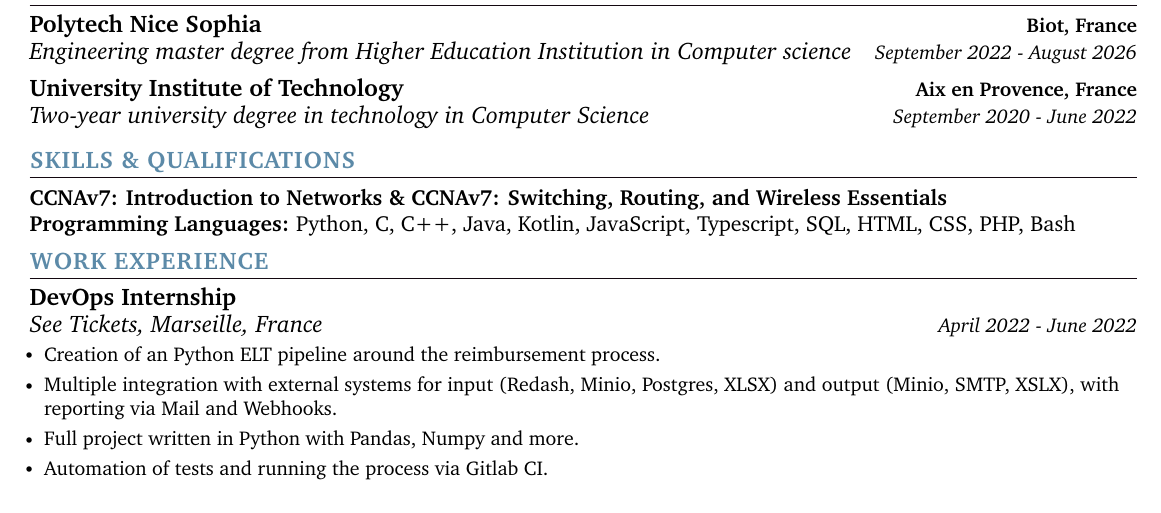
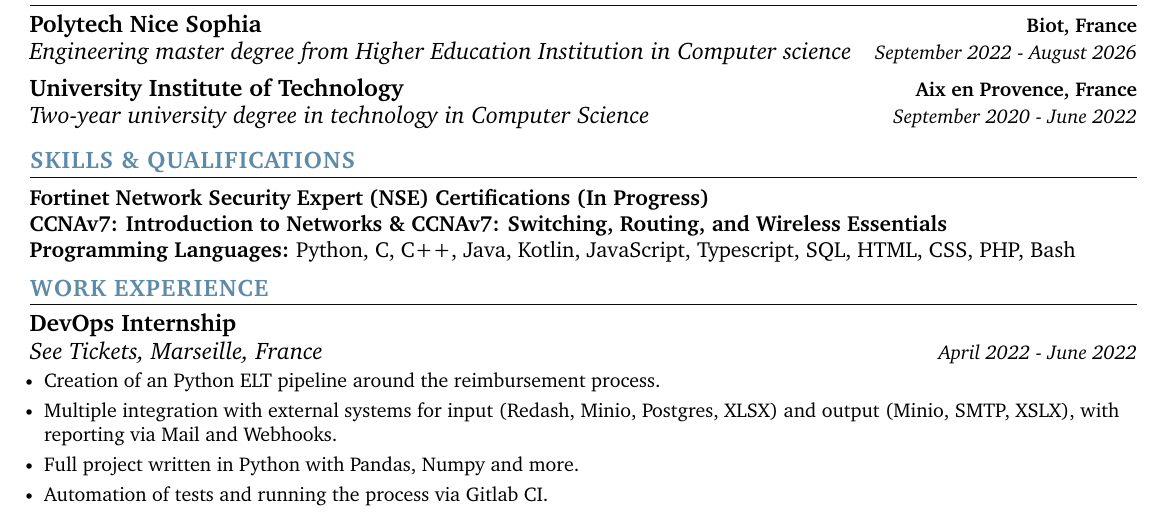
Before and after one commit to ozeliurs/Resume, a LaTeX document (src/main.tex, which reads src/content/skills.tex): part of the page, cut so that both start at the same text. Compiled offline with pdfLaTeX.

Commit message:
feat: Add Fortinet

```diff
--- a/src/content/skills.tex
+++ b/src/content/skills.tex
@@ -1,6 +1,9 @@
 \section{\color{airforceblue}SKILLS \& QUALIFICATIONS}
 \begin{itemize}[leftmargin=0in, label={}]
     \small{\item{
+        \textbf{\normalsize{Fortinet Network Security Expert (NSE) Certifications (In Progress) }} \\
+        \vspace{1.2pt}
+
         \textbf{\normalsize{CCNAv7: Introduction to Networks \& CCNAv7: Switching, Routing, and Wireless Essentials }} \\
         \vspace{1.2pt}
 
```
